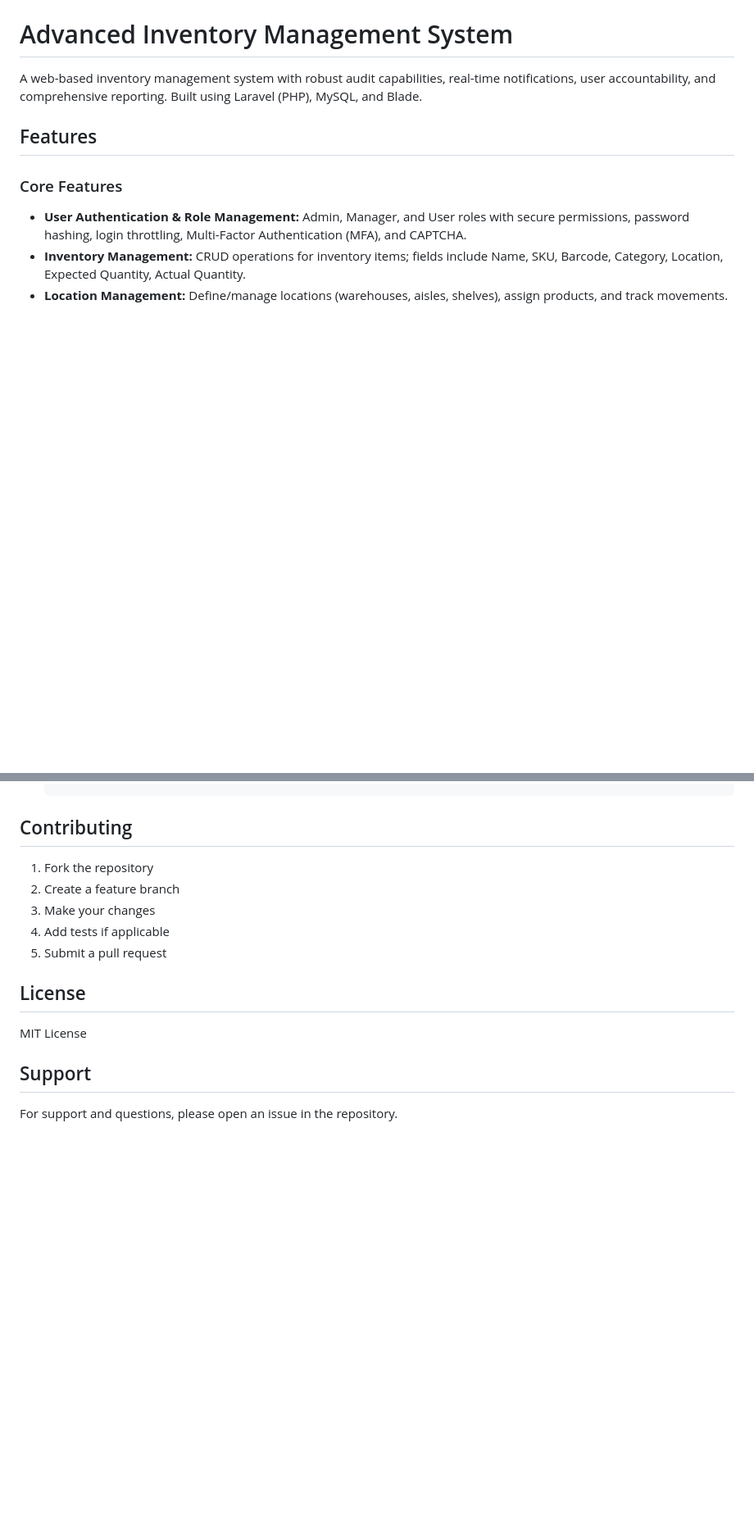
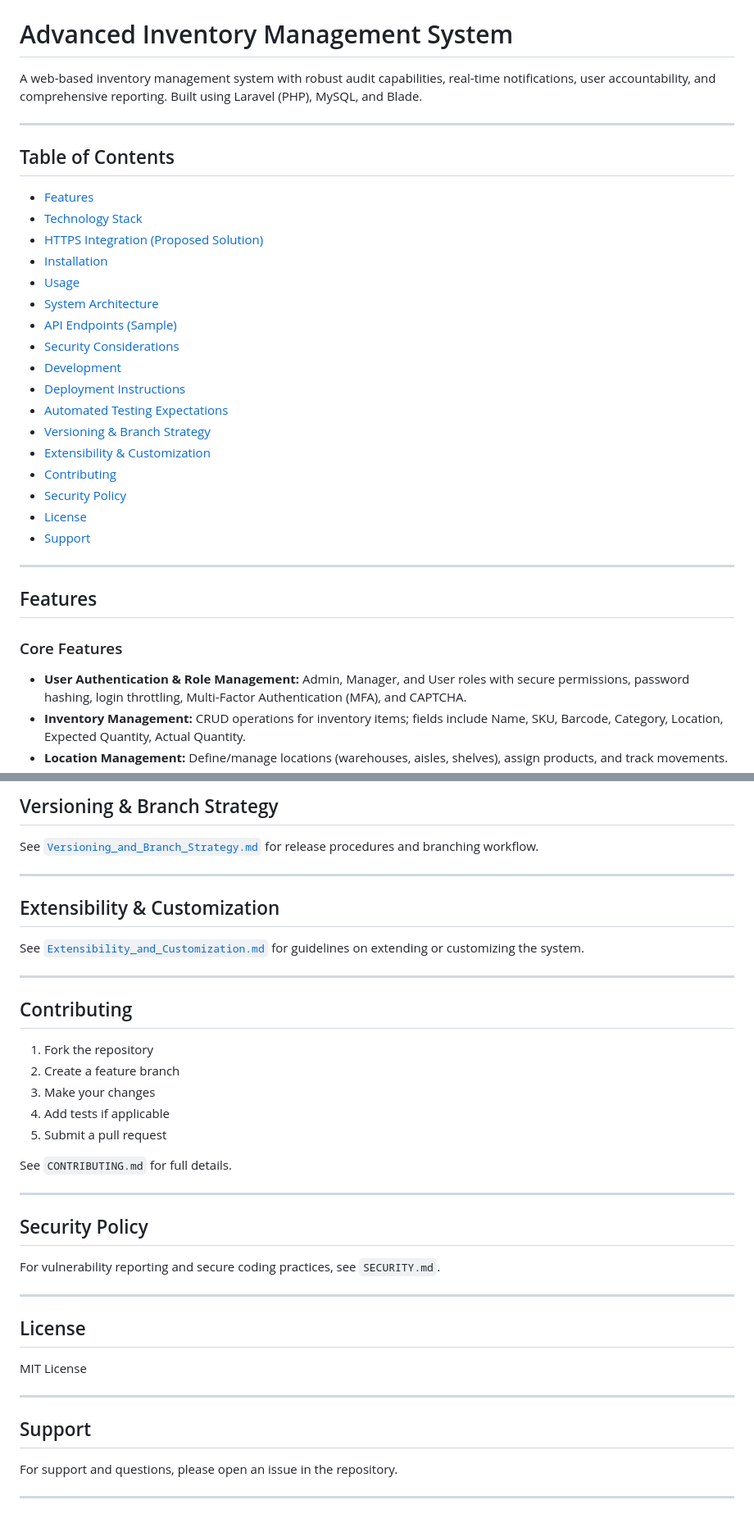
Before and after one commit to Josephe01/apk, a Markdown page: README.md, 2 parts joined by grey strips. Shown: that part at 82% size. GitHub-like rendering; blank space fills up the shorter version.

Commit message:
Enhance README with table of contents and details
Added table of contents and expanded sections for installation, usage, system architecture, API endpoints, security considerations, development, deployment instructions, automated testing expectations, versioning and branch strategy, extensibility and customization, contributing, security policy, license, and support.

```diff
--- a/README.md
+++ b/README.md
@@ -1,6 +1,30 @@
 # Advanced Inventory Management System
 
 A web-based inventory management system with robust audit capabilities, real-time notifications, user accountability, and comprehensive reporting. Built using Laravel (PHP), MySQL, and Blade.
+
+---
+
+## Table of Contents
+
+- [Features](#features)
+- [Technology Stack](#technology-stack)
+- [HTTPS Integration (Proposed Solution)](#https-integration-proposed-solution)
+- [Installation](#installation)
+- [Usage](#usage)
+- [System Architecture](#system-architecture)
+- [API Endpoints (Sample)](#api-endpoints-sample)
+- [Security Considerations](#security-considerations)
+- [Development](#development)
+- [Deployment Instructions](./Deployment_Instructions.md)
+- [Automated Testing Expectations](./Automated_Testing_Expectations.md)
+- [Versioning & Branch Strategy](./Versioning_and_Branch_Strategy.md)
+- [Extensibility & Customization](./Extensibility_and_Customization.md)
+- [Contributing](#contributing)
+- [Security Policy](#security-policy)
+- [License](#license)
+- [Support](#support)
+
+---
 
 ## Features
 
@@ -159,3 +213,15 @@ A web-based inventory management system with robust audit capabilities, real-tim
+## Versioning & Branch Strategy
+
+See [`Versioning_and_Branch_Strategy.md`](./Versioning_and_Branch_Strategy.md) for release procedures and branching workflow.
+
+---
+
+## Extensibility & Customization
+
+See [`Extensibility_and_Customization.md`](./Extensibility_and_Customization.md) for guidelines on extending or customizing the system.
+
+---
+
 ## Contributing
 
 1. Fork the repository
@@ -164,10 +230,24 @@ A web-based inventory management system with robust audit capabilities, real-tim
 4. Add tests if applicable
 5. Submit a pull request
 
+See `CONTRIBUTING.md` for full details.
+
+---
+
+## Security Policy
+
+For vulnerability reporting and secure coding practices, see `SECURITY.md`.
+
+---
+
 ## License
 
 MIT License
 
+---
+
 ## Support
 
 For support and questions, please open an issue in the repository.
+
+---
```
Also changed, not shown: other parts of README.md (+30 -0 lines).
